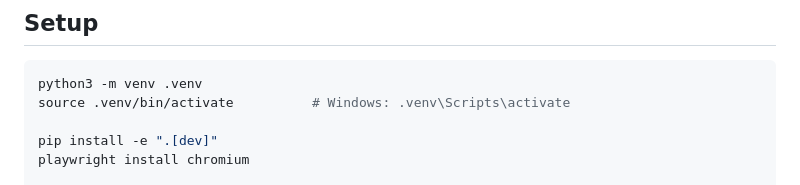
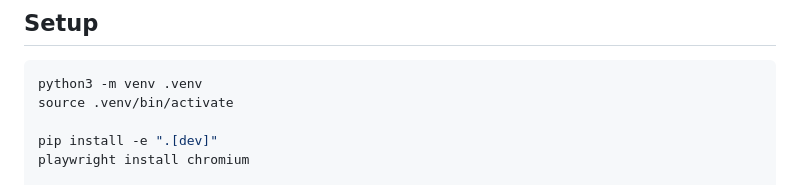
Before and after one commit to Baddala-Govardhan/computer-use-automation-system, a Markdown page: README.md, the part around the change. GitHub-like rendering.

````diff
--- a/README.md
+++ b/README.md
@@ -38,7 +38,7 @@ README covers setup and the main demo paths.
 
 ```bash
 python3 -m venv .venv
-source .venv/bin/activate          # Windows: .venv\Scripts\activate
+source .venv/bin/activate
 
 pip install -e ".[dev]"
 playwright install chromium
````
